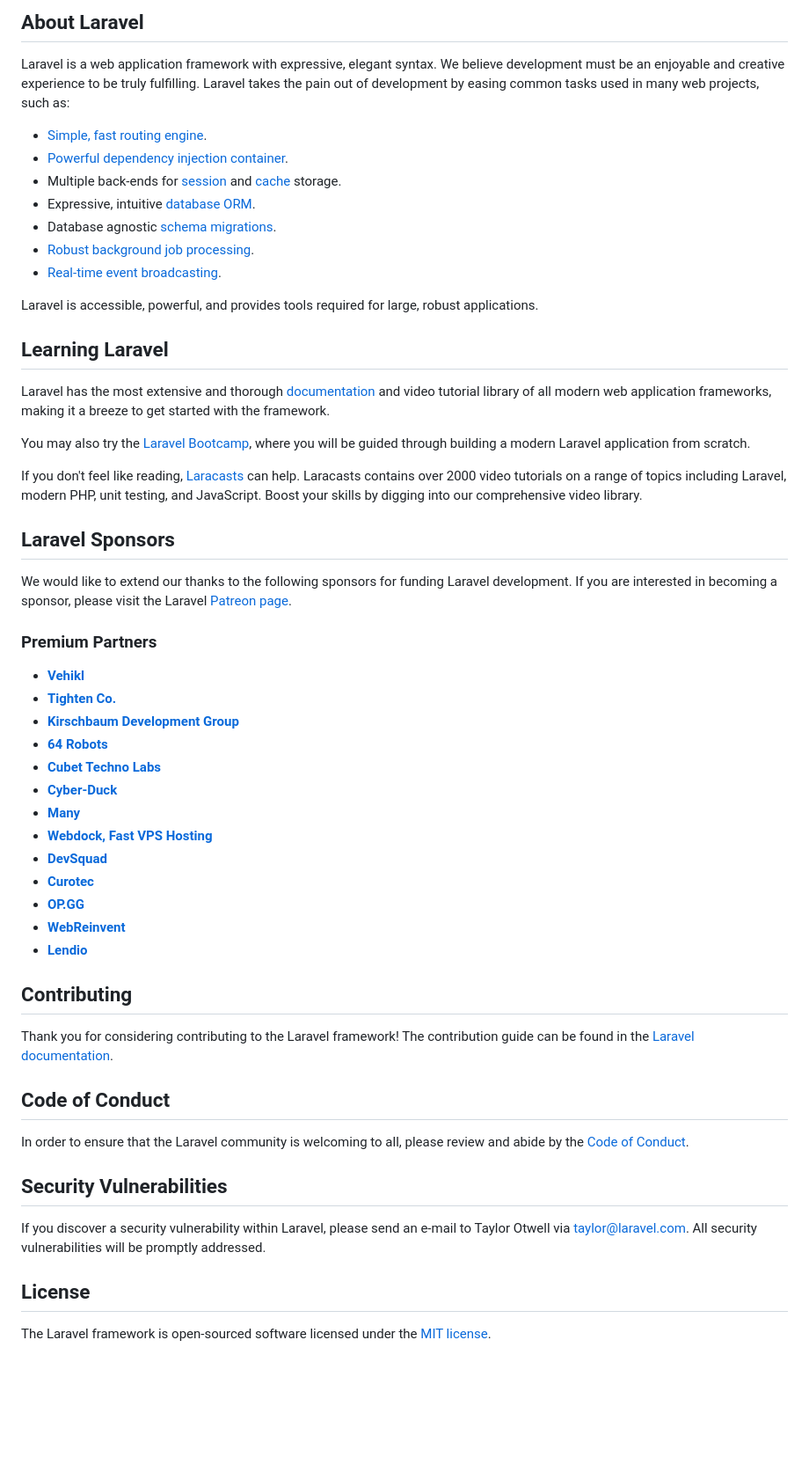
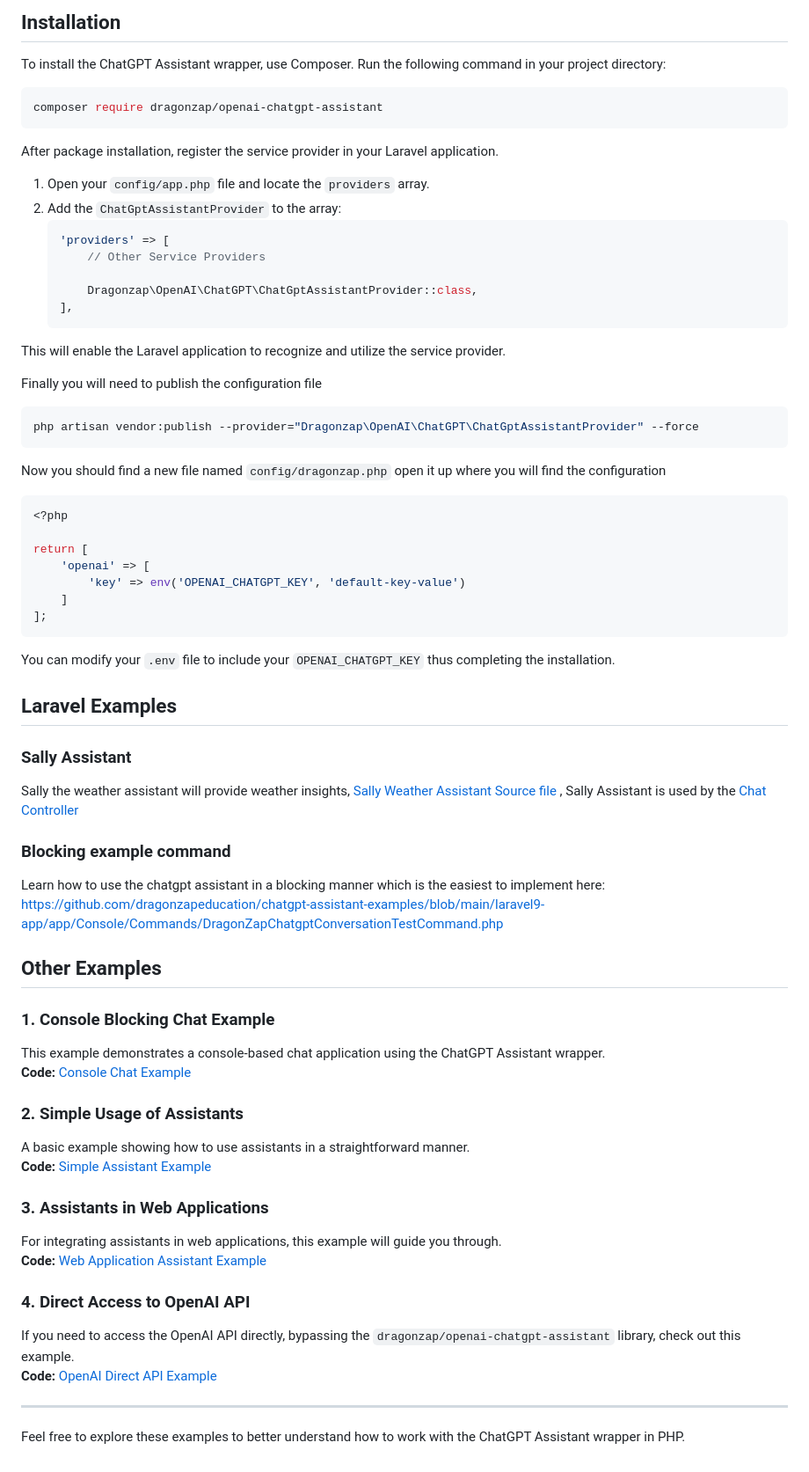
Before and after one commit to dragonzapeducation/chatgpt-assistant-examples, a Markdown page: laravel9-app/README.md, the part around one of its changes. Shown at 88% size. GitHub-like rendering; blank space fills up the shorter version.

````diff
--- a/laravel9-app/README.md
+++ b/laravel9-app/README.md
@@ -9,58 +4,68 @@
 
-## About Laravel
+## Installation
 
-Laravel is a web application framework with expressive, elegant syntax. We believe development must be an enjoyable and creative experience to be truly fulfilling. Laravel takes the pain out of development by easing common tasks used in many web projects, such as:
+To install the ChatGPT Assistant wrapper, use Composer. Run the following command in your project directory:
 
-- [Simple, fast routing engine](https://laravel.com/docs/routing).
-- [Powerful dependency injection container](https://laravel.com/docs/container).
-- Multiple back-ends for [session](https://laravel.com/docs/session) and [cache](https://laravel.com/docs/cache) storage.
-- Expressive, intuitive [database ORM](https://laravel.com/docs/eloquent).
-- Database agnostic [schema migrations](https://laravel.com/docs/migrations).
-- [Robust background job processing](https://laravel.com/docs/queues).
-- [Real-time event broadcasting](https://laravel.com/docs/broadcasting).
+```bash
+composer require dragonzap/openai-chatgpt-assistant
+```
+After package installation, register the service provider in your Laravel application.
 
-Laravel is accessible, powerful, and provides tools required for large, robust applications.
+1. Open your `config/app.php` file and locate the `providers` array.
+2. Add the `ChatGptAssistantProvider` to the array:
+    ```php
+    'providers' => [
+        // Other Service Providers
 
-## Learning Laravel
+        Dragonzap\OpenAI\ChatGPT\ChatGptAssistantProvider::class,
+    ],
+    ```
 
-Laravel has the most extensive and thorough [documentation](https://laravel.com/docs) and video tutorial library of all modern web application frameworks, making it a breeze to get started with the framework.
+This will enable the Laravel application to recognize and utilize the service provider.
 
-You may also try the [Laravel Bootcamp](https://bootcamp.laravel.com), where you will be guided through building a modern Laravel application from scratch.
+Finally you will need to publish the configuration file
+```bash
+php artisan vendor:publish --provider="Dragonzap\OpenAI\ChatGPT\ChatGptAssistantProvider" --force
+```
 
-If you don't feel like reading, [Laracasts](https://laracasts.com) can help. Laracasts contains over 2000 video tutorials on a range of topics including Laravel, modern PHP, unit testing, and JavaScript. Boost your skills by digging into our comprehensive video library.
+Now you should find a new file named `config/dragonzap.php` open it up where you will find the configuration
+```php
+<?php
 
-## Laravel Sponsors
+return [
+    'openai' => [
+        'key' => env('OPENAI_CHATGPT_KEY', 'default-key-value')
+    ]
+];
+```
+You can modify your `.env` file to include your `OPENAI_CHATGPT_KEY` thus completing the installation.
 
-We would like to extend our thanks to the following sponsors for funding Laravel development. If you are interested in becoming a sponsor, please visit the Laravel [Patreon page](https://patreon.com/taylorotwell).
 
-### Premium Partners
+## Laravel Examples
+### Sally Assistant
+Sally the weather assistant will provide weather insights, [Sally Weather Assistant Source file](https://github.com/dragonzapeducation/chatgpt-assistant-examples/blob/main/laravel9-app/app/Assistants/SallyAssistant.php) , Sally Assistant is used by the [Chat Controller](https://github.com/dragonzapeducation/chatgpt-assistant-examples/blob/main/laravel9-app/app/Http/Controllers/ChatController.php)
 
-- **[Vehikl](https://vehikl.com/)**
-- **[Tighten Co.](https://tighten.co)**
-- **[Kirschbaum Development Group](https://kirschbaumdevelopment.com)**
-- **[64 Robots](https://64robots.com)**
-- **[Cubet Techno Labs](https://cubettech.com)**
-- **[Cyber-Duck](https://cyber-duck.co.uk)**
-- **[Many](https://www.many.co.uk)**
-- **[Webdock, Fast VPS Hosting](https://www.webdock.io/en)**
-- **[DevSquad](https://devsquad.com)**
-- **[Curotec](https://www.curotec.com/services/technologies/laravel/)**
-- **[OP.GG](https://op.gg)**
-- **[WebReinvent](https://webreinvent.com/?utm_source=laravel&utm_medium=github&utm_campaign=patreon-sponsors)**
-- **[Lendio](https://lendio.com)**
+### Blocking example command
+Learn how to use the chatgpt assistant in a blocking manner which is the easiest to implement here: https://github.com/dragonzapeducation/chatgpt-assistant-examples/blob/main/laravel9-app/app/Console/Commands/DragonZapChatgptConversationTestCommand.php
 
-## Contributing
+## Other Examples
 
-Thank you for considering contributing to the Laravel framework! The contribution guide can be found in the [Laravel documentation](https://laravel.com/docs/contributions).
+### 1. Console Blocking Chat Example
+This example demonstrates a console-based chat application using the ChatGPT Assistant wrapper.
+**Code:** [Console Chat Example](https://github.com/dragonzapeducation/chatgpt-assistant-examples/blob/main/JustSimplePhp/src/console-chat-example.php)
 
-## Code of Conduct
+### 2. Simple Usage of Assistants
+A basic example showing how to use assistants in a straightforward manner.
+**Code:** [Simple Assistant Example](https://github.com/dragonzapeducation/chatgpt-assistant-examples/blob/main/JustSimplePhp/src/unknown-assistant-example.php)
 
-In order to ensure that the Laravel community is welcoming to all, please review and abide by the [Code of Conduct](https://laravel.com/docs/contributions#code-of-conduct).
+### 3. Assistants in Web Applications
+For integrating assistants in web applications, this example will guide you through.
+**Code:** [Web Application Assistant Example](https://github.com/dragonzapeducation/chatgpt-assistant-examples/blob/main/JustSimplePhp/src/reload-conversation-example.php)
 
-## Security Vulnerabilities
+### 4. Direct Access to OpenAI API
+If you need to access the OpenAI API directly, bypassing the `dragonzap/openai-chatgpt-assistant` library, check out this example.
+**Code:** [OpenAI Direct API Example](https://github.com/dragonzapeducation/chatgpt-assistant-examples/blob/main/JustSimplePhp/src/openai-direct-api-example.php)
 
-If you discover a security vulnerability within Laravel, please send an e-mail to Taylor Otwell via [taylor@laravel.com](mailto:taylor@laravel.com). All security vulnerabilities will be promptly addressed.
+---
 
-## License
-
-The Laravel framework is open-sourced software licensed under the [MIT license](https://opensource.org/licenses/MIT).
+Feel free to explore these examples to better understand how to work with the ChatGPT Assistant wrapper in PHP.
````
Also changed, not shown: other parts of laravel9-app/README.md (+2 -7 lines).
